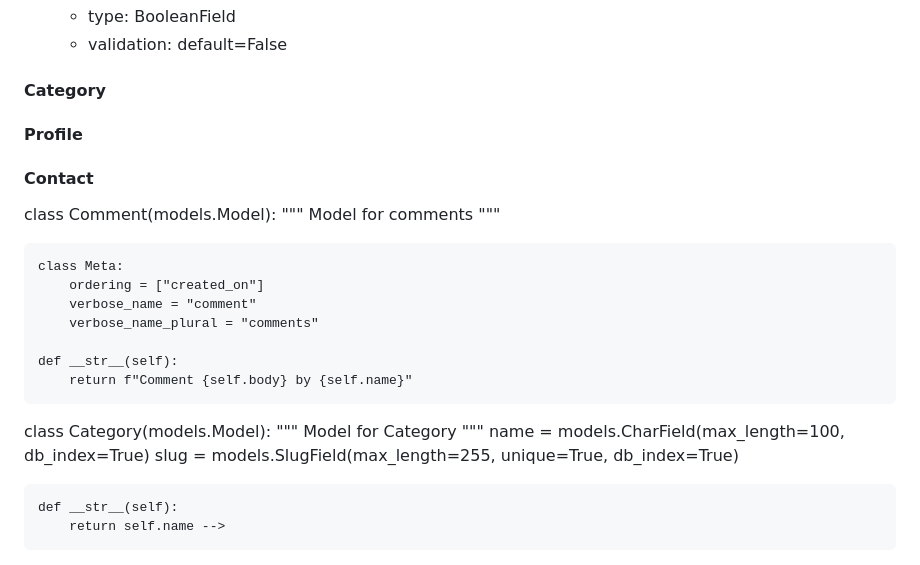
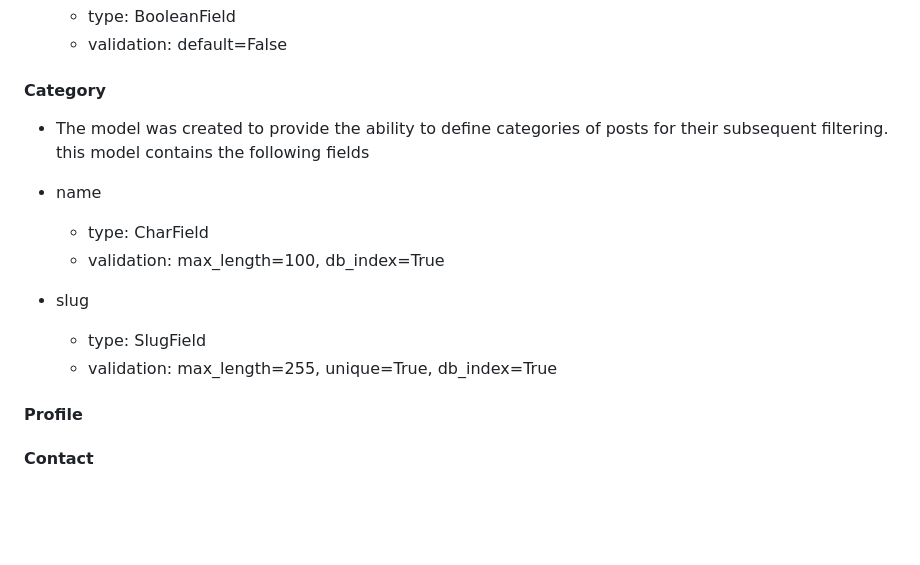
Before and after one commit to Belan-Mihail/cooking-blog, a Markdown page: README.md, the part around the change. GitHub-like rendering; blank space fills up the shorter version.

Commit message:
Add descriptions to categories  model in README

```diff
--- a/README.md
+++ b/README.md
@@ -457,37 +457,21 @@ The site structure is designed to ensure maximum ease of use. Also, much attenti
 
 #### Category
 
+- The model was created to provide the ability to define categories of posts for their subsequent filtering. this model contains the following fields
+
+- name
+   - type: CharField
+   - validation: max_length=100, db_index=True
+
+- slug
+   - type: SlugField
+   - validation: max_length=255, unique=True, db_index=True
 
 #### Profile
 
 #### Contact
 
 
-
-class Comment(models.Model):
-    """
-    Model for comments
-    """
-
-
-    class Meta:
-        ordering = ["created_on"]
-        verbose_name = "comment"
-        verbose_name_plural = "comments"
-
-    def __str__(self):
-        return f"Comment {self.body} by {self.name}"
-
-
-class Category(models.Model):
-    """
-    Model for Category
-    """
-    name = models.CharField(max_length=100, db_index=True)
-    slug = models.SlugField(max_length=255, unique=True, db_index=True)
-
-    def __str__(self):
-        return self.name -->
 
 
 
```
